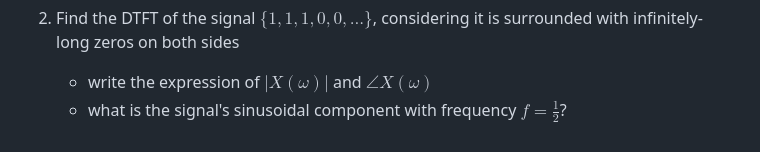
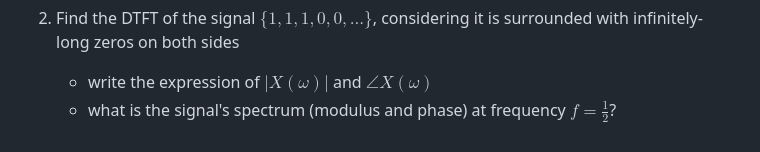
Before and after one commit to nikcleju/DSP_Course, a Markdown page: Exercises/2022_2023/Week7.md, the part around the change. Drawn GitHub-style.

```diff
--- a/Exercises/2022_2023/Week7.md
+++ b/Exercises/2022_2023/Week7.md
@@ -23,4 +23,4 @@ Left-over from last week:
 1. Find the DTFT of the signal $\{1, 1, 1, 0, 0, ...\}$, considering it is surrounded with infinitely-long zeros on both sides
 
    - write the expression of $|X(\omega)|$  and $\angle{X(\omega)}$
-   - what is the signal's sinusoidal component with frequency $f=\frac{1}{2}$?
+   - what is the signal's spectrum (modulus and phase) at frequency $f=\frac{1}{2}$?
```
Also changed, not shown: Exercises/2022_2023/Week8.md (added, +29 -0 lines), Lectures/04_FrequencyAnalysis.md (+11 -1 lines), Lectures/fig/04_RelationshipDTFTDFT.png, 3 other files.
